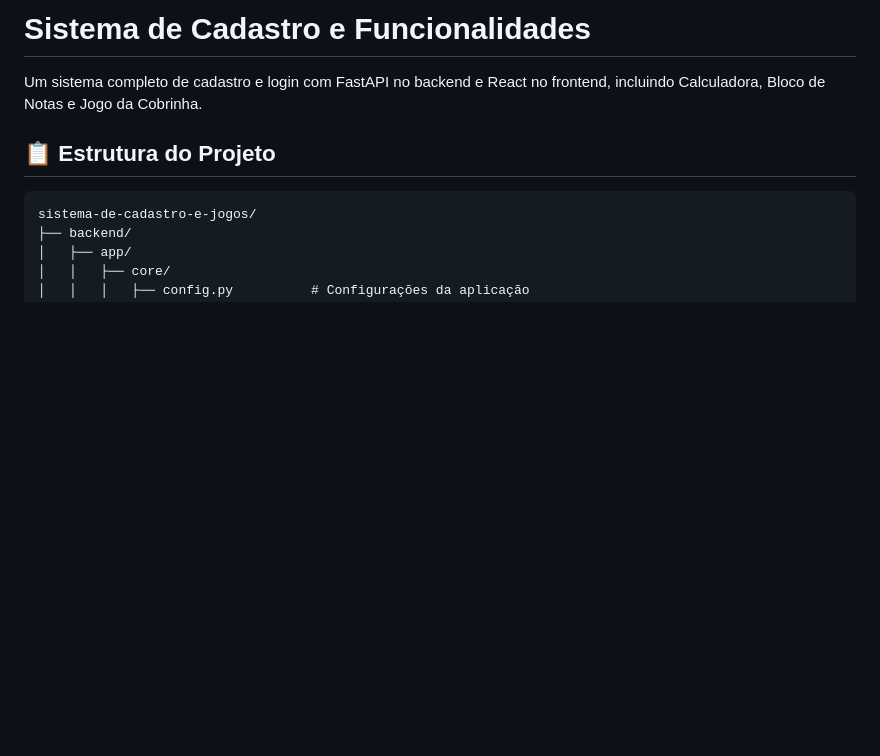
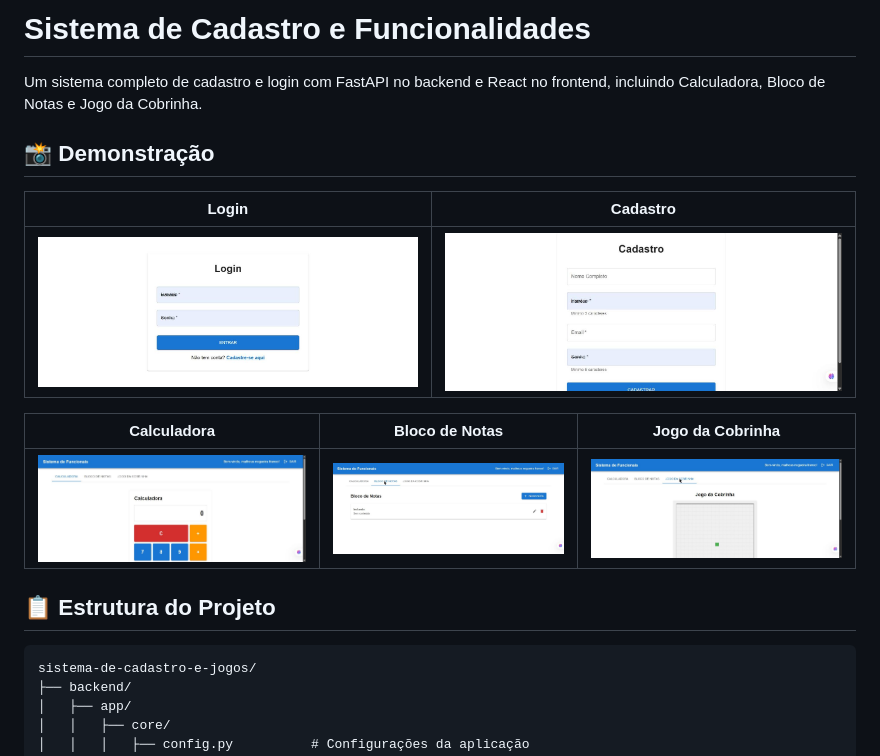
Before and after one commit to matheusf8/sistema-de-cadastro-e-jogos, a Markdown page: README.md, the part around the change. Rendered like a GitHub page; pictures changed too: docs/screenshots/bloco-notas.jpg (added), docs/screenshots/cadastro.jpg (added), docs/screenshots/calculadora.jpg (added); blank space fills up the shorter version.

Commit message:
docs: adicionar seção de demonstração com screenshots

```diff
--- a/README.md
+++ b/README.md
@@ -1,6 +1,16 @@
 # Sistema de Cadastro e Funcionalidades
 
 Um sistema completo de cadastro e login com FastAPI no backend e React no frontend, incluindo Calculadora, Bloco de Notas e Jogo da Cobrinha.
+
+## 📸 Demonstração
+
+| Login | Cadastro |
+|---|---|
+| ![Login](docs/screenshots/login.jpg) | ![Cadastro](docs/screenshots/cadastro.jpg) |
+
+| Calculadora | Bloco de Notas | Jogo da Cobrinha |
+|---|---|---|
+| ![Calculadora](docs/screenshots/calculadora.jpg) | ![Bloco de Notas](docs/screenshots/bloco-notas.jpg) | ![Jogo da Cobrinha](docs/screenshots/jogo-cobrinha.jpg) |
 
 ## 📋 Estrutura do Projeto
 
```
